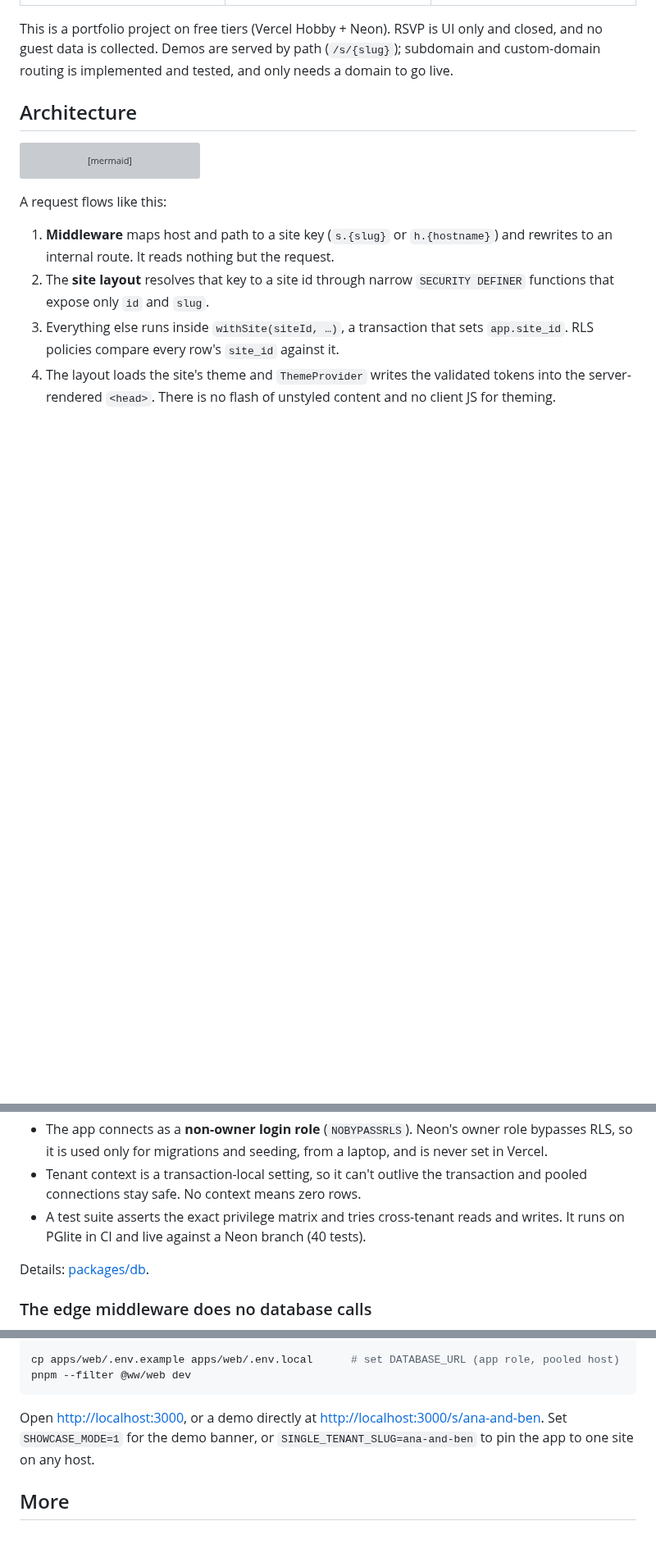
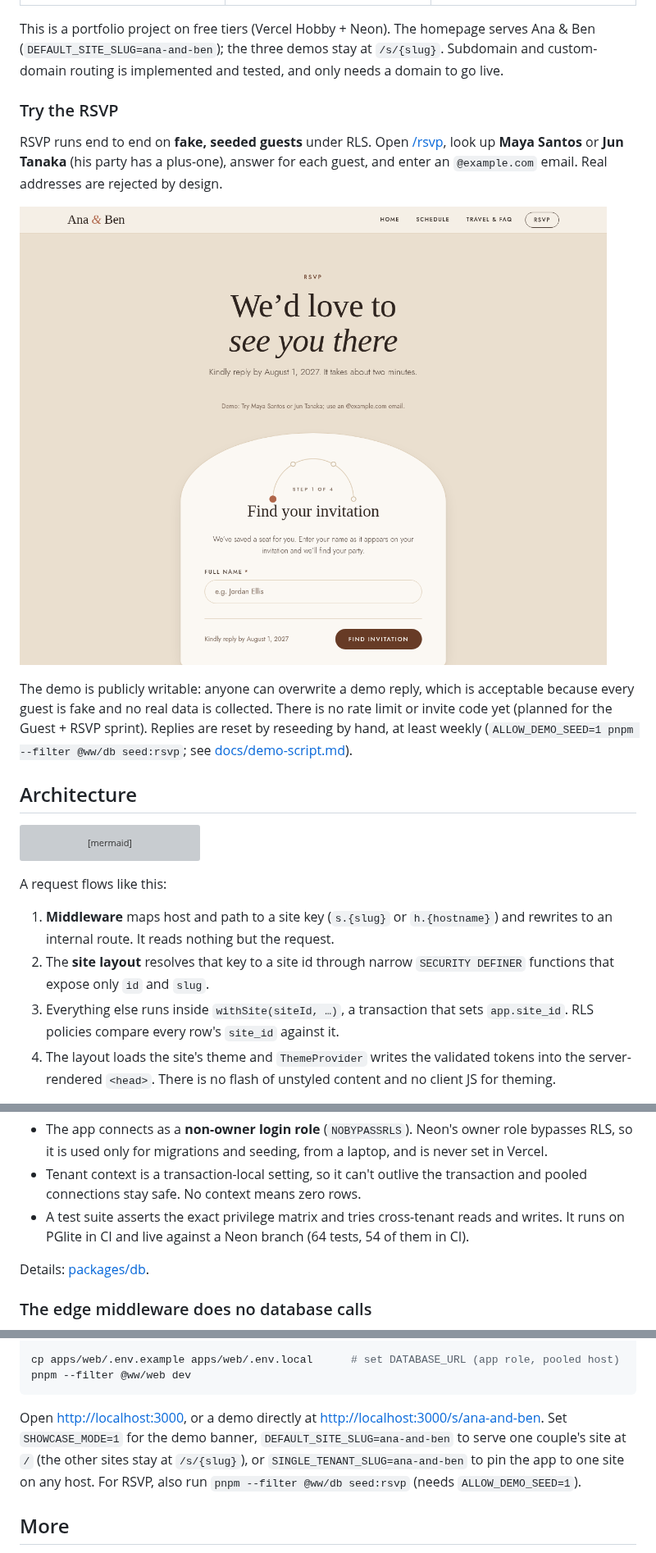
Before and after one commit to alessandrocruz5/wedding-website, a Markdown page: README.md, 3 parts joined by grey strips. Shown at 82% size. Rendered like a GitHub page; pictures changed too: docs/screenshots/rsvp.png (added); blank space fills up the shorter version; grey boxes are pictures that could not be loaded.

Commit message:
WW-22 Make the RSVP demo usable for visitors and refresh the README
Co-Authored-By: Claude Sonnet 5.5 <noreply@anthropic.com>

````diff
--- a/README.md
+++ b/README.md
@@ -20,9 +20,23 @@ The three demos are the same components with different per-site theme tokens.
 | -------------------------------------------------------- | -------------------------------------------------------- | ------------------------------------------------------- |
 | ![Ana & Ben, classic](docs/screenshots/demo-classic.png) | ![Carla & Dan, garden](docs/screenshots/demo-garden.png) | ![Eli & Faye, modern](docs/screenshots/demo-modern.png) |
 
-This is a portfolio project on free tiers (Vercel Hobby + Neon). RSVP is UI only and closed, and
-no guest data is collected. Demos are served by path (`/s/{slug}`); subdomain and custom-domain
-routing is implemented and tested, and only needs a domain to go live.
+This is a portfolio project on free tiers (Vercel Hobby + Neon). The homepage serves Ana & Ben
+(`DEFAULT_SITE_SLUG=ana-and-ben`); the three demos stay at `/s/{slug}`. Subdomain and
+custom-domain routing is implemented and tested, and only needs a domain to go live.
+
+### Try the RSVP
+
+RSVP runs end to end on **fake, seeded guests** under RLS. Open
+[/rsvp](https://wedding-website-gamma-teal-87.vercel.app/rsvp), look up **Maya Santos** or
+**Jun Tanaka** (his party has a plus-one), answer for each guest, and enter an `@example.com`
+email. Real addresses are rejected by design.
+
+![RSVP page](docs/screenshots/rsvp.png)
+
+The demo is publicly writable: anyone can overwrite a demo reply, which is acceptable because
+every guest is fake and no real data is collected. There is no rate limit or invite code yet
+(planned for the Guest + RSVP sprint). Replies are reset by reseeding by hand, at least weekly
+(`ALLOW_DEMO_SEED=1 pnpm --filter @ww/db seed:rsvp`; see [docs/demo-script.md](docs/demo-script.md)).
 
 ## Architecture
 
@@ -77,7 +91,7 @@ in the database instead:
 - Tenant context is a transaction-local setting, so it can't outlive the transaction and pooled
   connections stay safe. No context means zero rows.
 - A test suite asserts the exact privilege matrix and tries cross-tenant reads and writes. It
-  runs on PGlite in CI and live against a Neon branch (40 tests).
+  runs on PGlite in CI and live against a Neon branch (64 tests, 54 of them in CI).
 
 Details: [packages/db](packages/db/README.md).
 
@@ -143,8 +157,9 @@ pnpm --filter @ww/web dev
 ```
 
 Open <http://localhost:3000>, or a demo directly at <http://localhost:3000/s/ana-and-ben>.
-Set `SHOWCASE_MODE=1` for the demo banner, or `SINGLE_TENANT_SLUG=ana-and-ben` to pin the app to
-one site on any host.
+Set `SHOWCASE_MODE=1` for the demo banner, `DEFAULT_SITE_SLUG=ana-and-ben` to serve one couple's
+site at `/` (the other sites stay at `/s/{slug}`), or `SINGLE_TENANT_SLUG=ana-and-ben` to pin the
+app to one site on any host. For RSVP, also run `pnpm --filter @ww/db seed:rsvp` (needs `ALLOW_DEMO_SEED=1`).
 
 ## More
 
````
Also changed, not shown: 2 other files.
